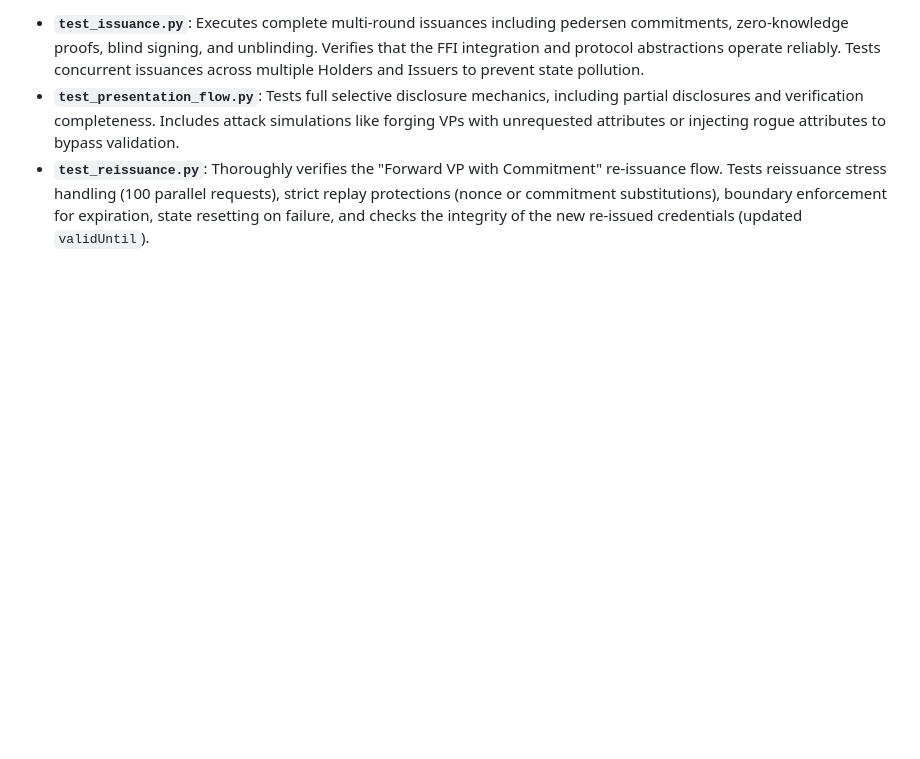
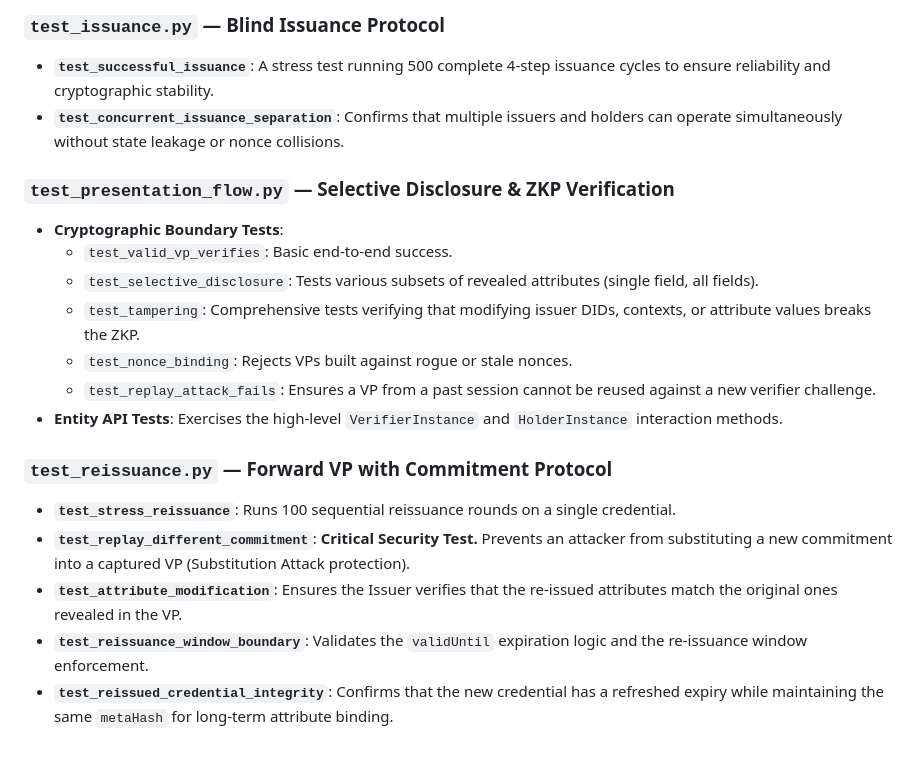
Before and after one commit to ilya-smut/BBS-ISS-Prototype-DMU, a Markdown page: testing/unit/README.md, the part around one of its changes. GitHub-like rendering; blank space fills up the shorter version.

```diff
--- a/testing/unit/README.md
+++ b/testing/unit/README.md
@@ -37,4 +58,20 @@ Evaluates the core multi-round protocol mechanics.
 
-- **`test_issuance.py`**: Executes complete multi-round issuances including pedersen commitments, zero-knowledge proofs, blind signing, and unblinding. Verifies that the FFI integration and protocol abstractions operate reliably. Tests concurrent issuances across multiple Holders and Issuers to prevent state pollution.
-- **`test_presentation_flow.py`**: Tests full selective disclosure mechanics, including partial disclosures and verification completeness. Includes attack simulations like forging VPs with unrequested attributes or injecting rogue attributes to bypass validation.
-- **`test_reissuance.py`**: Thoroughly verifies the "Forward VP with Commitment" re-issuance flow. Tests reissuance stress handling (100 parallel requests), strict replay protections (nonce or commitment substitutions), boundary enforcement for expiration, state resetting on failure, and checks the integrity of the new re-issued credentials (updated `validUntil`).
+### `test_issuance.py` — Blind Issuance Protocol
+*   **`test_successful_issuance`**: A stress test running 500 complete 4-step issuance cycles to ensure reliability and cryptographic stability.
+*   **`test_concurrent_issuance_separation`**: Confirms that multiple issuers and holders can operate simultaneously without state leakage or nonce collisions.
+
+### `test_presentation_flow.py` — Selective Disclosure & ZKP Verification
+*   **Cryptographic Boundary Tests**:
+    *   `test_valid_vp_verifies`: Basic end-to-end success.
+    *   `test_selective_disclosure`: Tests various subsets of revealed attributes (single field, all fields).
+    *   `test_tampering`: Comprehensive tests verifying that modifying issuer DIDs, contexts, or attribute values breaks the ZKP.
+    *   `test_nonce_binding`: Rejects VPs built against rogue or stale nonces.
+    *   `test_replay_attack_fails`: Ensures a VP from a past session cannot be reused against a new verifier challenge.
+*   **Entity API Tests**: Exercises the high-level `VerifierInstance` and `HolderInstance` interaction methods.
+
+### `test_reissuance.py` — Forward VP with Commitment Protocol
+*   **`test_stress_reissuance`**: Runs 100 sequential reissuance rounds on a single credential.
+*   **`test_replay_different_commitment`**: **Critical Security Test.** Prevents an attacker from substituting a new commitment into a captured VP (Substitution Attack protection).
+*   **`test_attribute_modification`**: Ensures the Issuer verifies that the re-issued attributes match the original ones revealed in the VP.
+*   **`test_reissuance_window_boundary`**: Validates the `validUntil` expiration logic and the re-issuance window enforcement.
+*   **`test_reissued_credential_integrity`**: Confirms that the new credential has a refreshed expiry while maintaining the same `metaHash` for long-term attribute binding.
```
Also changed, not shown: other parts of testing/unit/README.md (+44 -23 lines).
